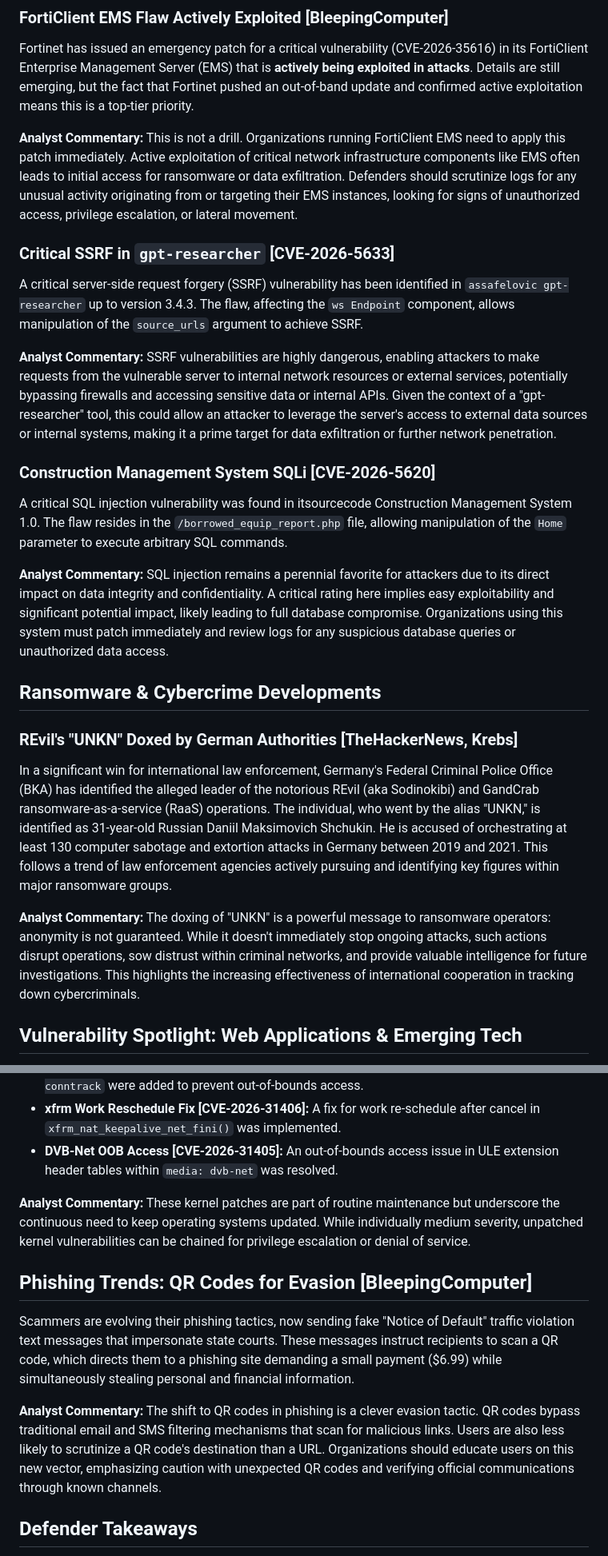
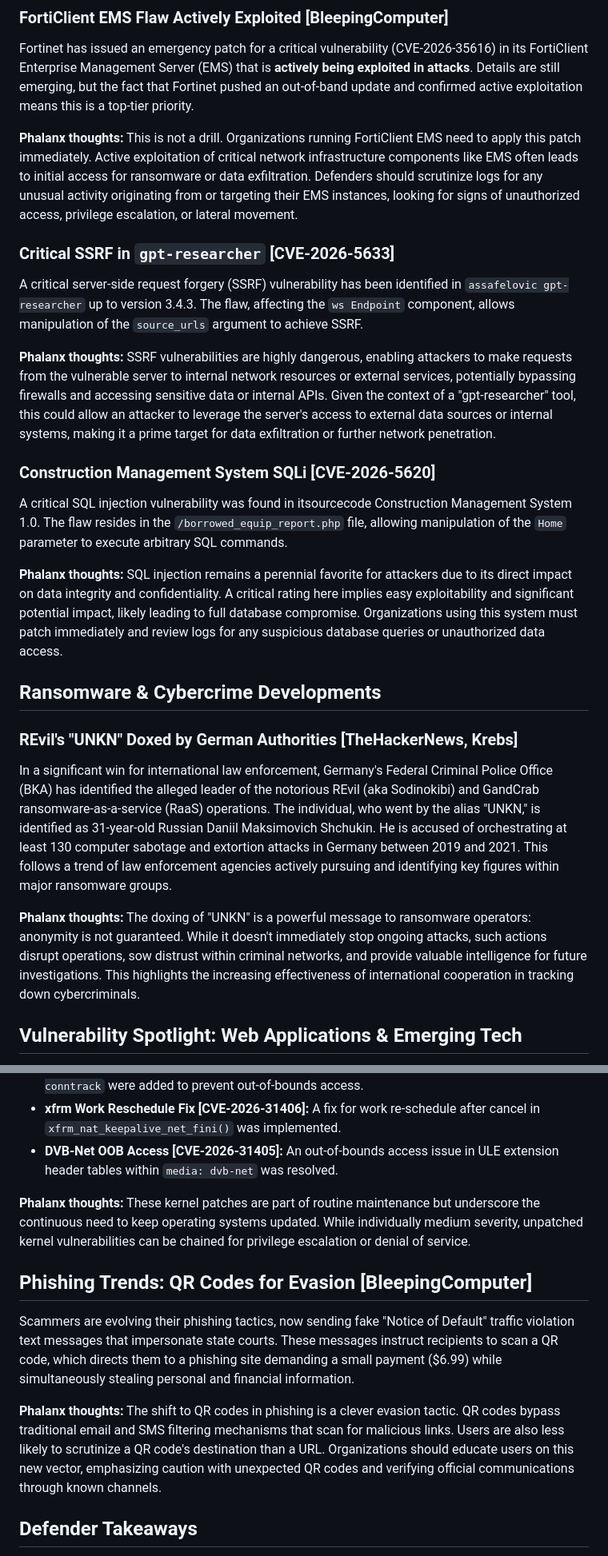
Before and after one commit to Phalanx-CCS/threat_feed.github.io, a Markdown page: phalanx_intel_20260406_0855.md, 2 parts joined by grey strips. Shown at 80% size. GitHub-like rendering.

```diff
--- a/phalanx_intel_20260406_0855.md
+++ b/phalanx_intel_20260406_0855.md
@@ -18,19 +19,19 @@ The digital battleground remains as active as ever, with this week bringing a mi
 
 Fortinet has issued an emergency patch for a critical vulnerability (CVE-2026-35616) in its FortiClient Enterprise Management Server (EMS) that is **actively being exploited in attacks**. Details are still emerging, but the fact that Fortinet pushed an out-of-band update and confirmed active exploitation means this is a top-tier priority.
 
-**Analyst Commentary:** This is not a drill. Organizations running FortiClient EMS need to apply this patch immediately. Active exploitation of critical network infrastructure components like EMS often leads to initial access for ransomware or data exfiltration. Defenders should scrutinize logs for any unusual activity originating from or targeting their EMS instances, looking for signs of unauthorized access, privilege escalation, or lateral movement.
+**Phalanx thoughts:** This is not a drill. Organizations running FortiClient EMS need to apply this patch immediately. Active exploitation of critical network infrastructure components like EMS often leads to initial access for ransomware or data exfiltration. Defenders should scrutinize logs for any unusual activity originating from or targeting their EMS instances, looking for signs of unauthorized access, privilege escalation, or lateral movement.
 
 ### Critical SSRF in `gpt-researcher` [CVE-2026-5633]
 
 A critical server-side request forgery (SSRF) vulnerability has been identified in `assafelovic gpt-researcher` up to version 3.4.3. The flaw, affecting the `ws Endpoint` component, allows manipulation of the `source_urls` argument to achieve SSRF.
 
-**Analyst Commentary:** SSRF vulnerabilities are highly dangerous, enabling attackers to make requests from the vulnerable server to internal network resources or external services, potentially bypassing firewalls and accessing sensitive data or internal APIs. Given the context of a "gpt-researcher" tool, this could allow an attacker to leverage the server's access to external data sources or internal systems, making it a prime target for data exfiltration or further network penetration.
+**Phalanx thoughts:** SSRF vulnerabilities are highly dangerous, enabling attackers to make requests from the vulnerable server to internal network resources or external services, potentially bypassing firewalls and accessing sensitive data or internal APIs. Given the context of a "gpt-researcher" tool, this could allow an attacker to leverage the server's access to external data sources or internal systems, making it a prime target for data exfiltration or further network penetration.
 
 ### Construction Management System SQLi [CVE-2026-5620]
 
 A critical SQL injection vulnerability was found in itsourcecode Construction Management System 1.0. The flaw resides in the `/borrowed_equip_report.php` file, allowing manipulation of the `Home` parameter to execute arbitrary SQL commands.
 
-**Analyst Commentary:** SQL injection remains a perennial favorite for attackers due to its direct impact on data integrity and confidentiality. A critical rating here implies easy exploitability and significant potential impact, likely leading to full database compromise. Organizations using this system must patch immediately and review logs for any suspicious database queries or unauthorized data access.
+**Phalanx thoughts:** SQL injection remains a perennial favorite for attackers due to its direct impact on data integrity and confidentiality. A critical rating here implies easy exploitability and significant potential impact, likely leading to full database compromise. Organizations using this system must patch immediately and review logs for any suspicious database queries or unauthorized data access.
 
 ## Ransomware & Cybercrime Developments
 
@@ -38,7 +39,7 @@ A critical SQL injection vulnerability was found in itsourcecode Construction Ma
 
 In a significant win for international law enforcement, Germany's Federal Criminal Police Office (BKA) has identified the alleged leader of the notorious REvil (aka Sodinokibi) and GandCrab ransomware-as-a-service (RaaS) operations. The individual, who went by the alias "UNKN," is identified as 31-year-old Russian Daniil Maksimovich Shchukin. He is accused of orchestrating at least 130 computer sabotage and extortion attacks in Germany between 2019 and 2021. This follows a trend of law enforcement agencies actively pursuing and identifying key figures within major ransomware groups.
 
-**Analyst Commentary:** The doxing of "UNKN" is a powerful message to ransomware operators: anonymity is not guaranteed. While it doesn't immediately stop ongoing attacks, such actions disrupt operations, sow distrust within criminal networks, and provide valuable intelligence for future investigations. This highlights the increasing effectiveness of international cooperation in tracking down cybercriminals.
+**Phalanx thoughts:** The doxing of "UNKN" is a powerful message to ransomware operators: anonymity is not guaranteed. While it doesn't immediately stop ongoing attacks, such actions disrupt operations, sow distrust within criminal networks, and provide valuable intelligence for future investigations. This highlights the increasing effectiveness of international cooperation in tracking down cybercriminals.
 
 ## Vulnerability Spotlight: Web Applications & Emerging Tech
 
@@ -106,13 +107,13 @@ Several medium-severity vulnerabilities in the Linux kernel have been resolved:
 *   **xfrm Work Reschedule Fix [CVE-2026-31406]:** A fix for work re-schedule after cancel in `xfrm_nat_keepalive_net_fini()` was implemented.
 *   **DVB-Net OOB Access [CVE-2026-31405]:** An out-of-bounds access issue in ULE extension header tables within `media: dvb-net` was resolved.
 
-**Analyst Commentary:** These kernel patches are part of routine maintenance but underscore the continuous need to keep operating systems updated. While individually medium severity, unpatched kernel vulnerabilities can be chained for privilege escalation or denial of service.
+**Phalanx thoughts:** These kernel patches are part of routine maintenance but underscore the continuous need to keep operating systems updated. While individually medium severity, unpatched kernel vulnerabilities can be chained for privilege escalation or denial of service.
 
 ## Phishing Trends: QR Codes for Evasion [BleepingComputer]
 
 Scammers are evolving their phishing tactics, now sending fake "Notice of Default" traffic violation text messages that impersonate state courts. These messages instruct recipients to scan a QR code, which directs them to a phishing site demanding a small payment ($6.99) while simultaneously stealing personal and financial information.
 
-**Analyst Commentary:** The shift to QR codes in phishing is a clever evasion tactic. QR codes bypass traditional email and SMS filtering mechanisms that scan for malicious links. Users are also less likely to scrutinize a QR code's destination than a URL. Organizations should educate users on this new vector, emphasizing caution with unexpected QR codes and verifying official communications through known channels.
+**Phalanx thoughts:** The shift to QR codes in phishing is a clever evasion tactic. QR codes bypass traditional email and SMS filtering mechanisms that scan for malicious links. Users are also less likely to scrutinize a QR code's destination than a URL. Organizations should educate users on this new vector, emphasizing caution with unexpected QR codes and verifying official communications through known channels.
 
 ## Defender Takeaways
 
```
Also changed, not shown: other parts of phalanx_intel_20260406_0855.md (+7 -5 lines).
